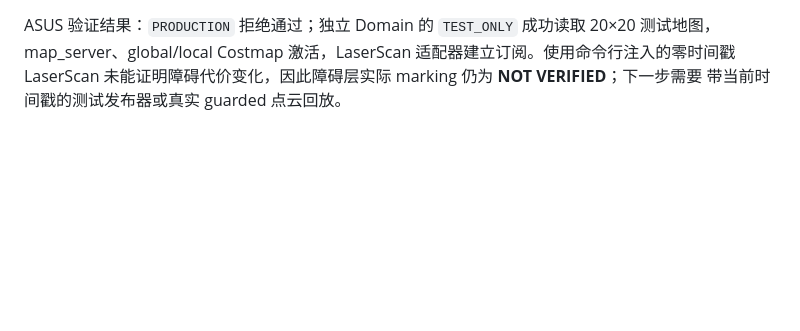
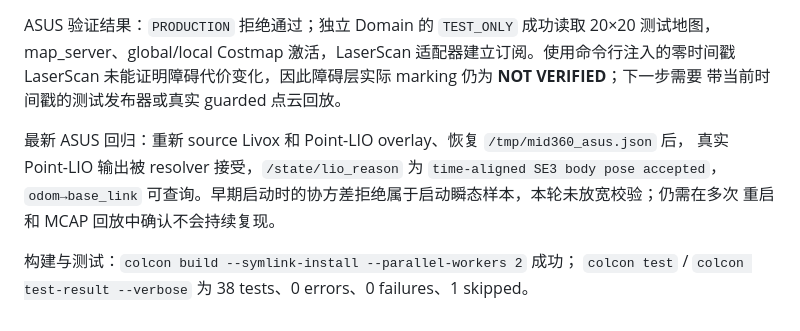
Before and after one commit to kswlt/Adam_nav_2027, a Markdown page: docs/IMPLEMENTATION_AUDIT.md, the part around the change. GitHub-like rendering; blank space fills up the shorter version.

Commit message:
记录P0真实状态链与全量回归结果

```diff
--- a/docs/IMPLEMENTATION_AUDIT.md
+++ b/docs/IMPLEMENTATION_AUDIT.md
@@ -86,3 +86,11 @@ ASUS 验证结果：`PRODUCTION` 拒绝通过；独立 Domain 的 `TEST_ONLY`
 map_server、global/local Costmap 激活，LaserScan 适配器建立订阅。使用命令行注入的零时间戳
 LaserScan 未能证明障碍代价变化，因此障碍层实际 marking 仍为 **NOT VERIFIED**；下一步需要
 带当前时间戳的测试发布器或真实 guarded 点云回放。
+
+最新 ASUS 回归：重新 source Livox 和 Point-LIO overlay、恢复 `/tmp/mid360_asus.json` 后，
+真实 Point-LIO 输出被 resolver 接受，`/state/lio_reason` 为 `time-aligned SE3 body pose accepted`，
+`odom→base_link` 可查询。早期启动时的协方差拒绝属于启动瞬态样本，本轮未放宽校验；仍需在多次
+重启和 MCAP 回放中确认不会持续复现。
+
+构建与测试：`colcon build --symlink-install --parallel-workers 2` 成功；
+`colcon test` / `colcon test-result --verbose` 为 38 tests、0 errors、0 failures、1 skipped。
```
